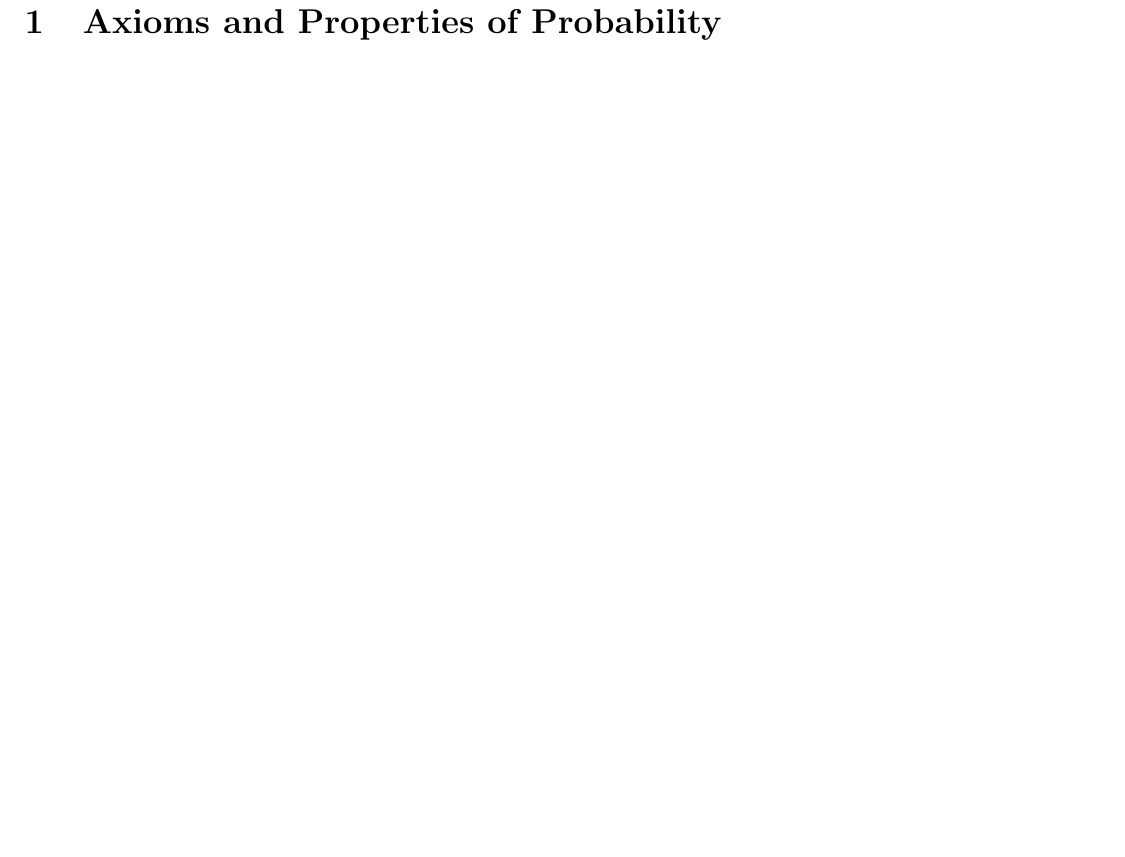
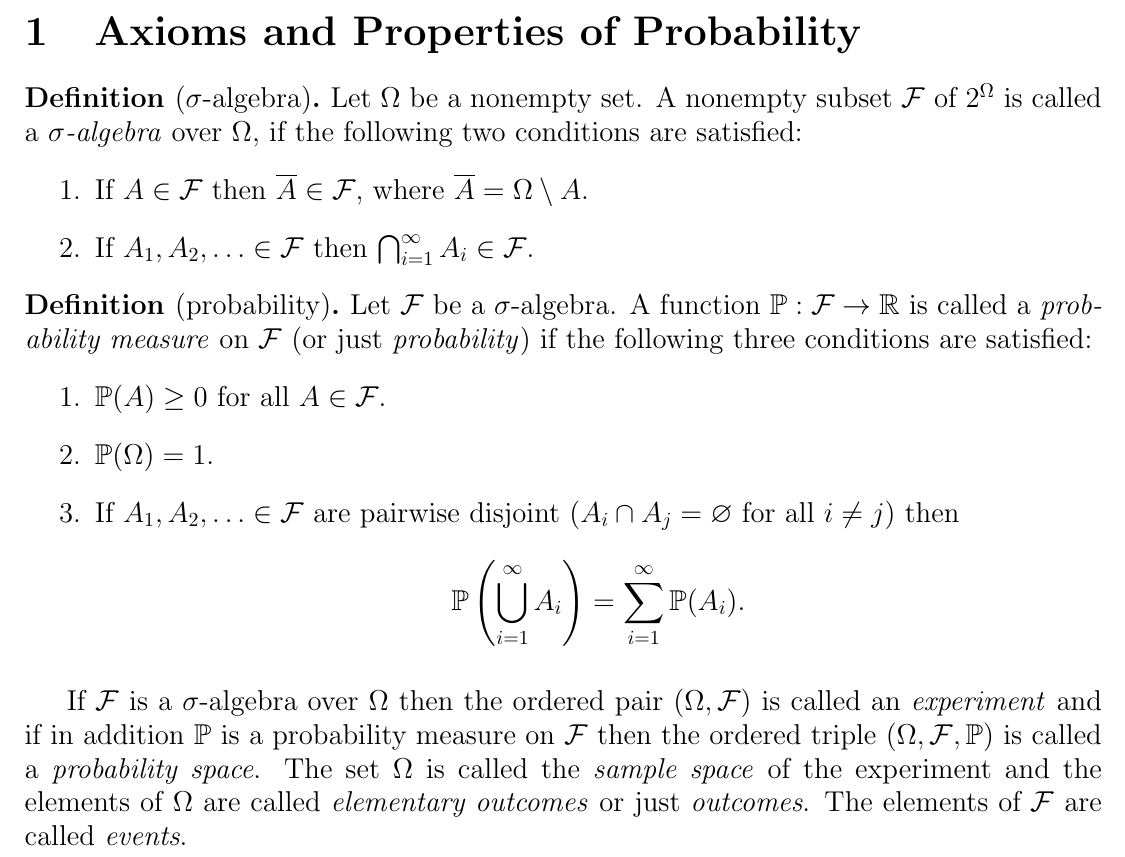
Before and after one commit to gevorg-hunanyan/probability, a LaTeX document (main.tex, which reads sections/1-axioms-and-properties-of-probability.tex): part of page 2 of 2, cut so that both start at the same text, the shorter picture padded with empty space. Compiled offline with pdfLaTeX.

Commit message:
Add text in section 1

```diff
--- a/main.tex
+++ b/main.tex
@@ -1,4 +1,4 @@
-\documentclass[12pt, a4paper]{article}
+\documentclass[14pt, a4paper]{extarticle}
 \usepackage[left=1cm, right=1cm, top=1cm, bottom=2cm]{geometry}
 \usepackage{euscript}
 \usepackage{setspace}
@@ -16,6 +16,8 @@
     arrows.meta,
     hobby,
 }
+\theoremstyle{definition}
+\newtheorem*{definition}{Definition}
 
 \newcommand{\RR}{\mathbb{R}}
 \newcommand{\ZZ}{\mathbb{Z}}
--- a/sections/1-axioms-and-properties-of-probability.tex
+++ b/sections/1-axioms-and-properties-of-probability.tex
@@ -1 +1,23 @@
 \section{Axioms and Properties of Probability}
+
+\begin{definition}[$\sigma$-algebra]
+    Let $\Omega$ be a nonempty set. A nonempty subset $\mathcal{F}$ of $2^\Omega$ is called a \textit{$\sigma$-algebra} over $\Omega$, if the following two conditions are satisfied:
+    \begin{enumerate}
+        \item If $A\in\mathcal{F}$ then $\overline{A}\in\mathcal{F}$, where $\overline{A}=\Omega\setminus A$.
+        \item If $A_1,A_2,\ldots\in\mathcal{F}$ then $\bigcap_{i=1}^{\infty}A_i\in\mathcal{F}$.
+    \end{enumerate}
+\end{definition}
+
+\begin{definition}[probability]
+    Let $\mathcal{F}$ be a $\sigma$-algebra. A function $\mathbb{P}:\mathcal{F}\rightarrow\mathbb{R}$ is called a \textit{probability measure} on $\mathcal{F}$ (or just \textit{probability}) if the following three conditions are satisfied:
+    \begin{enumerate}
+        \item $\mathbb{P}(A)\ge0$ for all $A\in\mathcal{F}$.
+        \item $\mathbb{P}(\Omega)=1$.
+        \item If $A_1,A_2,\ldots\in\mathcal{F}$ are pairwise disjoint ($A_i\cap A_j=\varnothing$ for all $i\ne j$) then
+        \[
+            \mathbb{P}\left(\bigcup_{i=1}^{\infty}A_i\right) = \sum_{i=1}^{\infty}\mathbb{P}(A_i).
+        \]
+    \end{enumerate}
+\end{definition}
+
+If $\mathcal{F}$ is a $\sigma$-algebra over $\Omega$ then the ordered pair $(\Omega,\mathcal{F})$ is called an \textit{experiment} and if in addition $\mathbb{P}$ is a probability measure on $\mathcal{F}$ then the ordered triple $(\Omega,\mathcal{F},\mathbb{P})$ is called a \textit{probability space}. The set $\Omega$ is called the \textit{sample space} of the experiment and the elements of $\Omega$ are called \textit{elementary outcomes} or just \textit{outcomes}. The elements of $\mathcal{F}$ are called \textit{events}.
```
